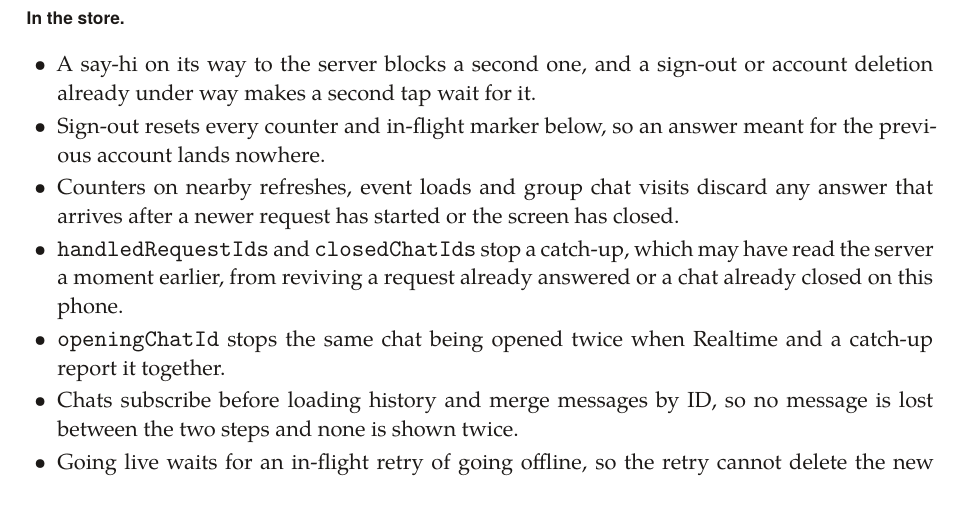
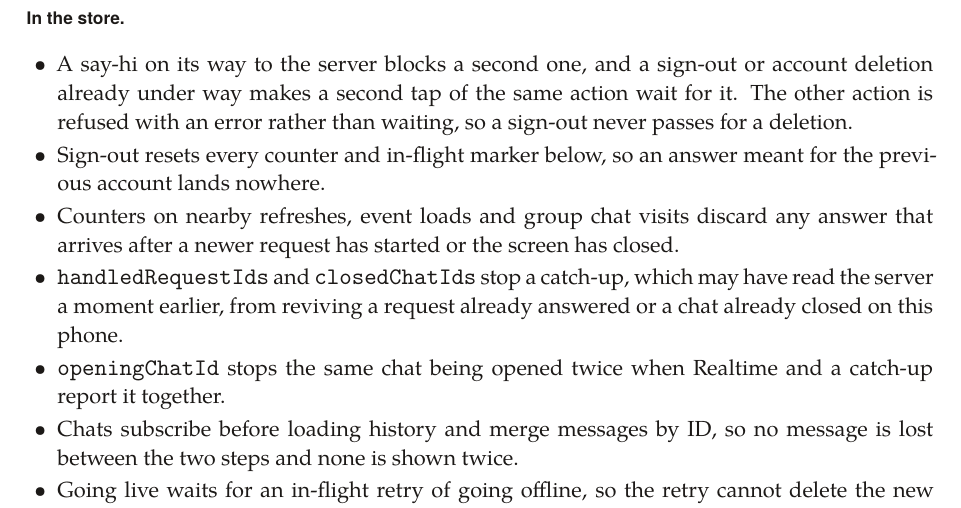
Before and after one commit to SUMMERxKx/YapMap, a LaTeX thesis (docs/technical-report/yapmap-technical-report.tex, which reads docs/technical-report/sections/08-reliability.tex): part of page 72 of 121, cut so that both start at the same text. Compiled offline with XeLaTeX; a missing font is replaced by an installed copy or a similar font.

Commit message:
no-mistakes(document): Document that sign-out and deletion refuse each other

```diff
--- a/docs/technical-report/sections/08-reliability.tex
+++ b/docs/technical-report/sections/08-reliability.tex
@@ -141,7 +141,8 @@ blocking and going live again change nothing.
 \paragraph{In the store}
 \begin{itemize}
   \item A say-hi on its way to the server blocks a second one, and a sign-out or account deletion
-    already under way makes a second tap wait for it.
+    already under way makes a second tap of the same action wait for it. The other action is refused
+    with an error rather than waiting, so a sign-out never passes for a deletion.
   \item Sign-out resets every counter and in-flight marker below, so an answer meant for the previous
     account lands nowhere.
   \item Counters on nearby refreshes, event loads and group chat visits discard any answer that arrives
```
Also changed, not shown: docs/technical-report/yapmap-technical-report.pdf.
